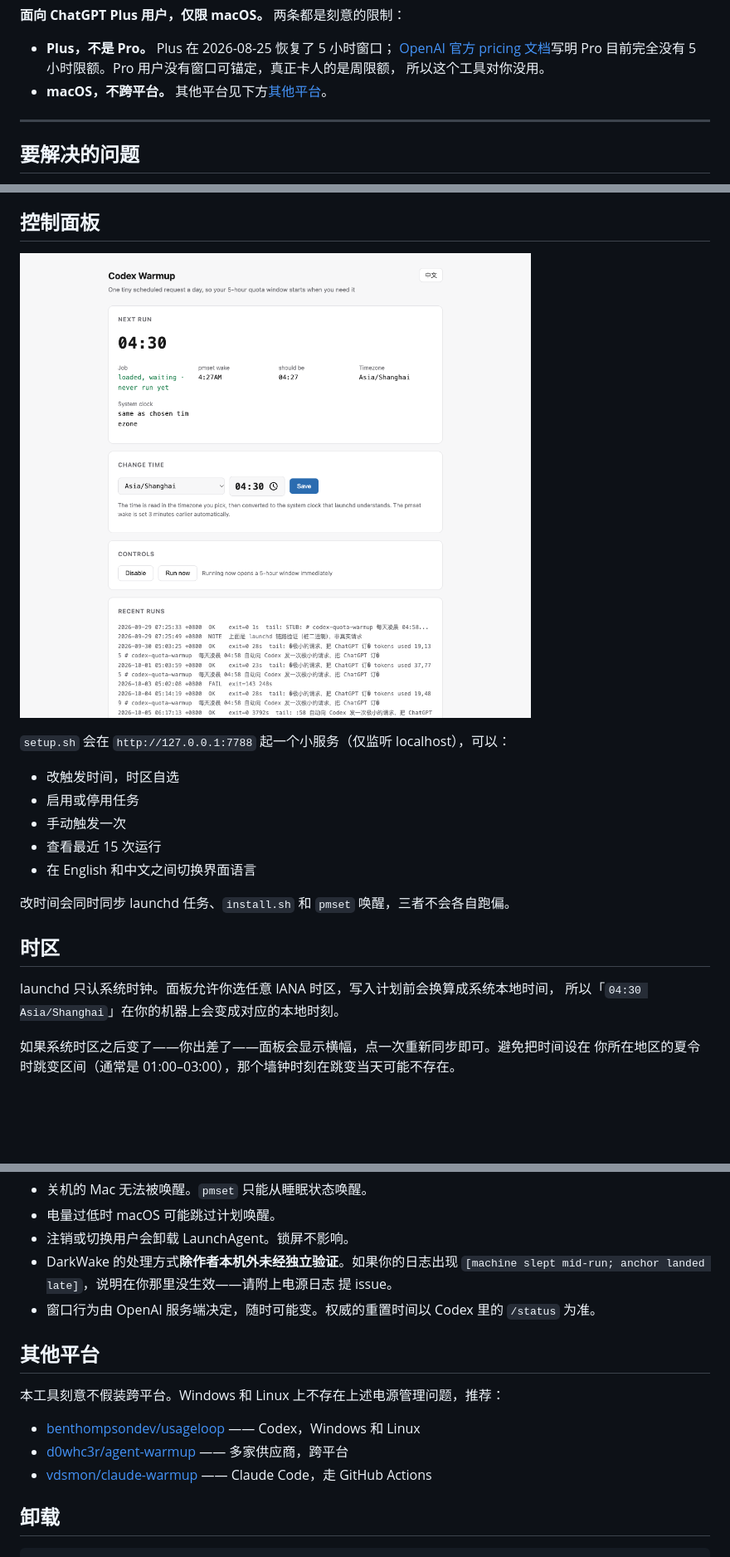
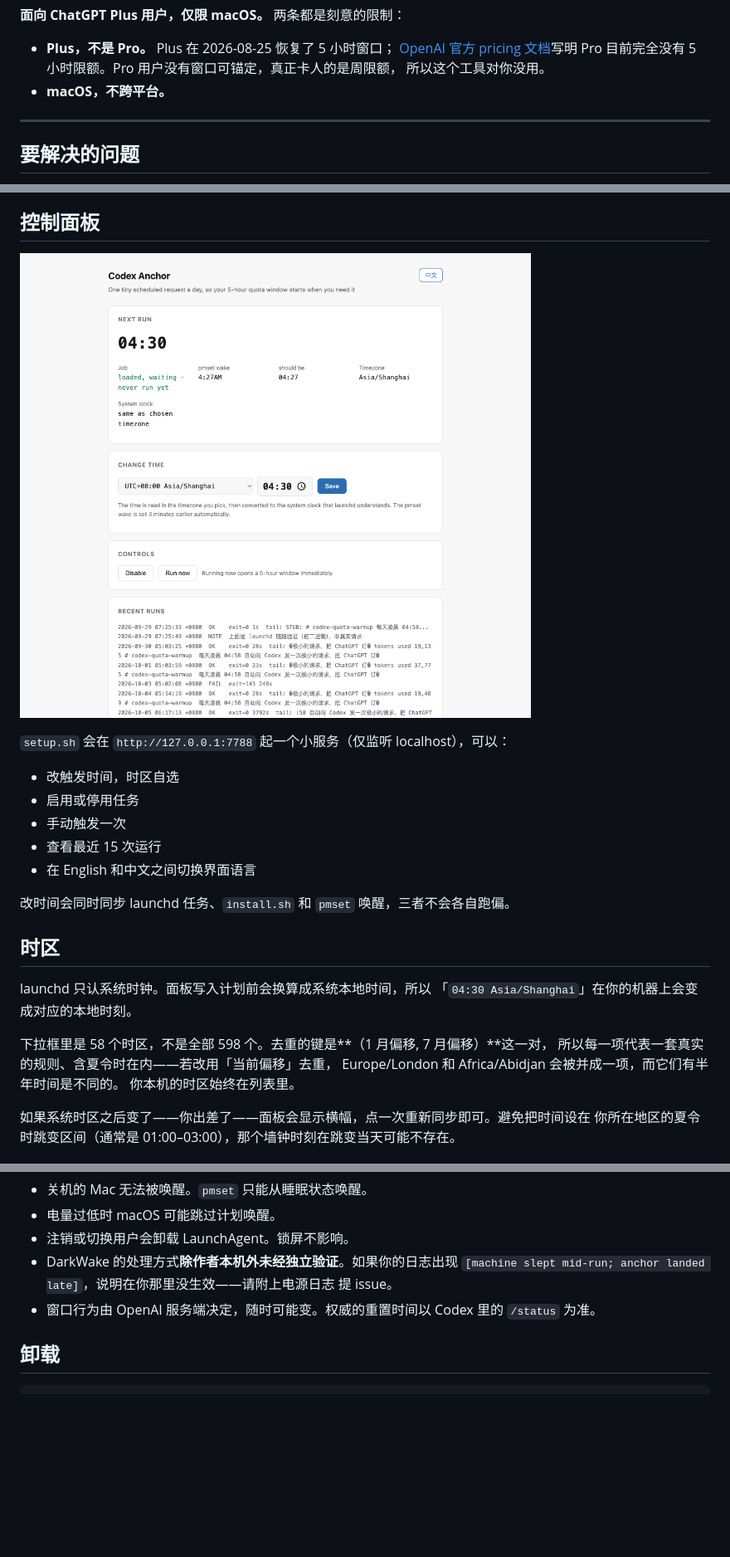
Before and after one commit to unnamedhoead/codex-anchor-mac, a Markdown page: README.zh-CN.md, 3 parts joined by grey strips. Shown at 83% size. GitHub-like rendering; pictures changed too: docs/panel.png; blank space fills up the shorter version.

````diff
--- a/README.zh-CN.md
+++ b/README.zh-CN.md
@@ -15,7 +15,7 @@
   [OpenAI 官方 pricing 文档](https://developers.openai.com/codex/pricing)写明
   Pro 目前完全没有 5 小时限额。Pro 用户没有窗口可锚定，真正卡人的是周限额，
   所以这个工具对你没用。
-- **macOS，不跨平台。** 其他平台见下方[其他平台](#其他平台)。
+- **macOS，不跨平台。**
 
 ---
 
@@ -114,8 +114,13 @@ cd ~/codex-anchor-mac && ./setup.sh
 
 ## 时区
 
-launchd 只认系统时钟。面板允许你选任意 IANA 时区，写入计划前会换算成系统本地时间，
-所以「`04:30 Asia/Shanghai`」在你的机器上会变成对应的本地时刻。
+launchd 只认系统时钟。面板写入计划前会换算成系统本地时间，所以
+「`04:30 Asia/Shanghai`」在你的机器上会变成对应的本地时刻。
+
+下拉框里是 58 个时区，不是全部 598 个。去重的键是**（1 月偏移, 7 月偏移）**这一对，
+所以每一项代表一套真实的规则、含夏令时在内——若改用「当前偏移」去重，
+Europe/London 和 Africa/Abidjan 会被并成一项，而它们有半年时间是不同的。
+你本机的时区始终在列表里。
 
 如果系统时区之后变了——你出差了——面板会显示横幅，点一次重新同步即可。避免把时间设在
 你所在地区的夏令时跳变区间（通常是 01:00–03:00），那个墙钟时刻在跳变当天可能不存在。
@@ -160,14 +165,6 @@ CI 在 `macos-latest` 上运行。
   提 issue。
 - 窗口行为由 OpenAI 服务端决定，随时可能变。权威的重置时间以 Codex 里的 `/status` 为准。
 
-## 其他平台
-
-本工具刻意不假装跨平台。Windows 和 Linux 上不存在上述电源管理问题，推荐：
-
-- [benthompsondev/usageloop](https://github.com/benthompsondev/usageloop) —— Codex，Windows 和 Linux
-- [d0whc3r/agent-warmup](https://github.com/d0whc3r/agent-warmup) —— 多家供应商，跨平台
-- [vdsmon/claude-warmup](https://github.com/vdsmon/claude-warmup) —— Claude Code，走 GitHub Actions
-
 ## 卸载
 
 ```bash
````
Also changed, not shown: README.md (+10 -13 lines), 2 other files.
